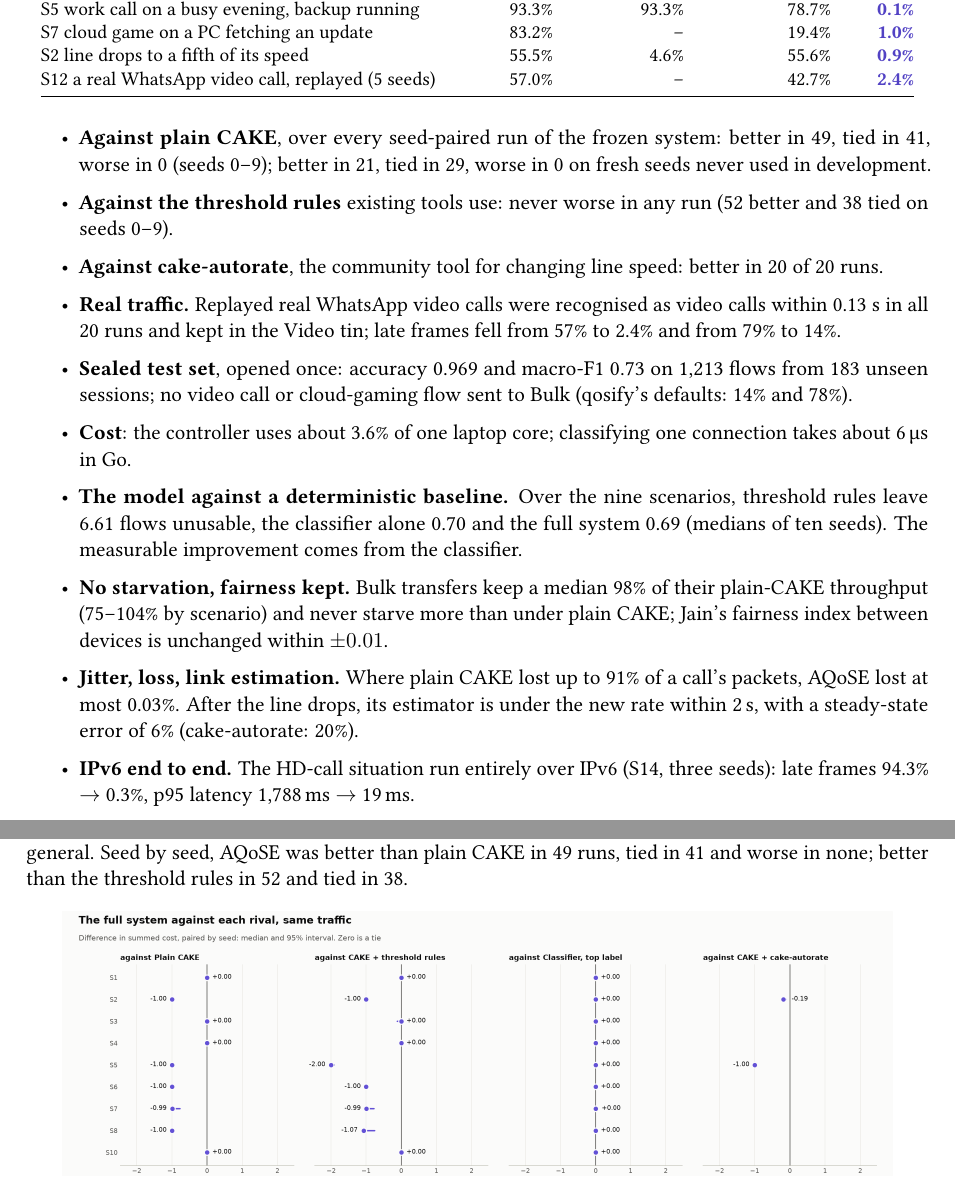
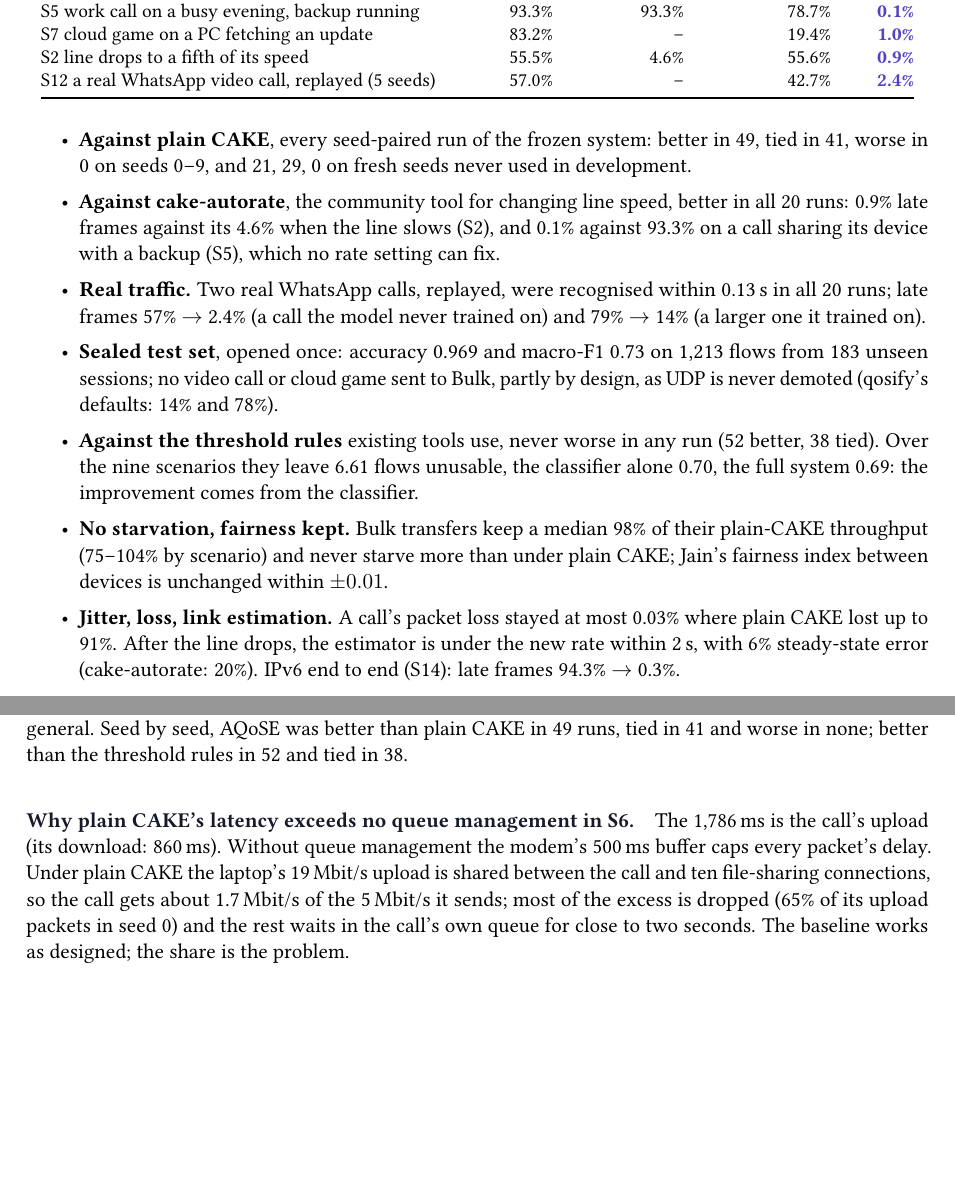
Before and after one commit to shreyashsri79/AQoSE-Adaptive-Quality-of-Service-Engine-, a LaTeX document (reports/paper/aqose-report.tex): two parts of pages 2 and 21 of 31 before the commit and two parts of pages 2 and 20 of 30 after it, joined at a grey line, cut so that both start at the same text, the shorter picture padded with empty space. Compiled offline with pdfLaTeX.

Commit message:
Report: Summary fits one page; real-call, cake-autorate and sealed-test bullets say exactly what was shown; S6 CAKE latency explained; offline expected-damage gain corrected to the ablation's 6-22%; figure odds marked illustrative
Co-Authored-By: Claude Opus 5.5 <noreply@anthropic.com>

```diff
--- a/reports/paper/aqose-report.tex
+++ b/reports/paper/aqose-report.tex
@@ -93,16 +93,13 @@ S12 a real WhatsApp video call, replayed (5 seeds) & 57.0\% & -- & 42.7\% & \our
 \end{tabular}
 \end{table}
 
-\begin{itemize}
-\item \textbf{Against plain CAKE}, over every seed-paired run of the frozen system: better in 49, tied in 41, worse in 0 (seeds 0--9); better in 21, tied in 29, worse in 0 on fresh seeds never used in development.
-\item \textbf{Against the threshold rules} existing tools use: never worse in any run (52 better and 38 tied on seeds 0--9).
-\item \textbf{Against cake-autorate}, the community tool for changing line speed: better in 20 of 20 runs.
-\item \textbf{Real traffic.} Replayed real WhatsApp video calls were recognised as video calls within 0.13 s in all 20 runs and kept in the Video tin; late frames fell from 57\% to 2.4\% and from 79\% to 14\%.
-\item \textbf{Sealed test set}, opened once: accuracy 0.969 and macro-F1 0.73 on 1,213 flows from 183 unseen sessions; no video call or cloud-gaming flow sent to Bulk (qosify's defaults: 14\% and 78\%).
-\item \textbf{Cost}: the controller uses about 3.6\% of one laptop core; classifying one connection takes about 6\,\textmu s in Go.
-\item \textbf{The model against a deterministic baseline.} Over the nine scenarios, threshold rules leave 6.61 flows unusable, the classifier alone 0.70 and the full system 0.69 (medians of ten seeds). The measurable improvement comes from the classifier.
+\begin{itemize}[itemsep=1pt,topsep=4pt]
+\item \textbf{Against plain CAKE}, every seed-paired run of the frozen system: better in 49, tied in 41, worse in 0 on seeds 0--9, and 21, 29, 0 on fresh seeds never used in development.
+\item \textbf{Against cake-autorate}, the community tool for changing line speed, better in all 20 runs: 0.9\% late frames against its 4.6\% when the line slows (S2), and 0.1\% against 93.3\% on a call sharing its device with a backup (S5), which no rate setting can fix.
+\item \textbf{Real traffic.} Two real WhatsApp calls, replayed, were recognised within 0.13\,s in all 20 runs; late frames 57\% $\to$ 2.4\% (a call the model never trained on) and 79\% $\to$ 14\% (a larger one it trained on).
+\item \textbf{Sealed test set}, opened once: accuracy 0.969 and macro-F1 0.73 on 1,213 flows from 183 unseen sessions; no video call or cloud game sent to Bulk, partly by design, as UDP is never demoted (qosify's defaults: 14\% and 78\%).
+\item \textbf{Against the threshold rules} existing tools use, never worse in any run (52 better, 38 tied). Over the nine scenarios they leave 6.61 flows unusable, the classifier alone 0.70, the full system 0.69: the improvement comes from the classifier.
 \item \textbf{No starvation, fairness kept.} Bulk transfers keep a median 98\% of their plain-CAKE throughput (75--104\% by scenario) and never starve more than under plain CAKE; Jain's fairness index between devices is unchanged within $\pm0.01$.
-\item \textbf{Jitter, loss, link estimation.} Where plain CAKE lost up to 91\% of a call's packets, AQoSE lost at most 0.03\%. After the line drops, its estimator is under the new rate within 2\,s, with a steady-state error of 6\% (cake-autorate: 20\%).
-\item \textbf{IPv6 end to end.} The HD-call situation run entirely over IPv6 (S14, three seeds): late frames 94.3\% $\to$ 0.3\%, p95 latency 1,788\,ms $\to$ 19\,ms.
+\item \textbf{Jitter, loss, link estimation.} A call's packet loss stayed at most 0.03\% where plain CAKE lost up to 91\%. After the line drops, the estimator is under the new rate within 2\,s, with 6\% steady-state error (cake-autorate: 20\%). IPv6 end to end (S14): late frames 94.3\% $\to$ 0.3\%.
 \end{itemize}
 
@@ -492,6 +489,8 @@ S1, S3, S4, S10 & late \% & 53--78 & 0.0 & 0.0--0.3 & 0.0 & \ours{0.0} & \\
 
 Summed over the nine scenarios, the number of flows left unusable is 12.21 with no queue management, 5.54 with plain CAKE, 6.61 with threshold rules, 0.70 with top label and \textbf{0.69 with AQoSE} (medians of ten seeds). The ratio to CAKE depends on the scenario mix and is a summary, not a claim about homes in general. Seed by seed, AQoSE was better than plain CAKE in 49 runs, tied in 41 and worse in none; better than the threshold rules in 52 and tied in 38.
 
+\paragraph{Why plain CAKE's latency exceeds no queue management in S6} The 1,786\,ms is the call's upload (its download: 860\,ms). Without queue management the modem's 500\,ms buffer caps every packet's delay. Under plain CAKE the laptop's 19\,Mbit/s upload is shared between the call and ten file-sharing connections, so the call gets about 1.7\,Mbit/s of the 5\,Mbit/s it sends; most of the excess is dropped (65\% of its upload packets in seed 0) and the rest waits in the call's own queue for close to two seconds. The baseline works as designed; the share is the problem.
+
 \begin{figure}[H]\centering
 \includegraphics[width=0.92\linewidth]{against-cake.png}
 \caption{AQoSE against each rival, paired by seed: median difference in summed cost and 95\% interval. Left of zero AQoSE is better.}
```
Also changed, not shown: reports/paper/aqose-report.pdf, reports/paper/aqose-report.tex (10 more changed lines).
